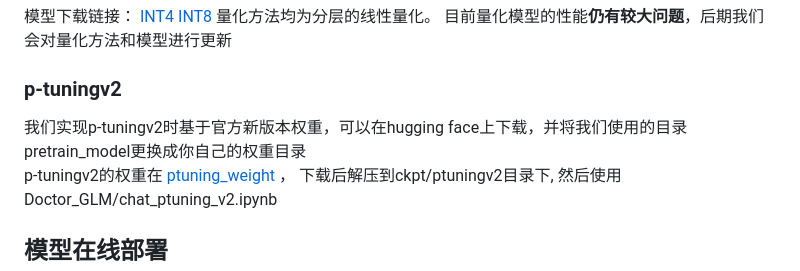
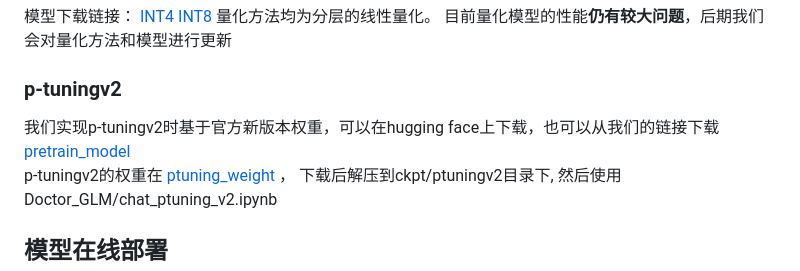
Before and after one commit to xionghonglin/DoctorGLM, a Markdown page: README.md, the part around the change. Rendered like a GitHub page.

```diff
--- a/README.md
+++ b/README.md
@@ -56,7 +56,7 @@ print(response)
 目前量化模型的性能**仍有较大问题**，后期我们会对量化方法和模型进行更新
 
 ### p-tuningv2
-我们实现p-tuningv2时基于官方新版本权重，可以在hugging face上下载，并将我们使用的目录pretrain_model更换成你自己的权重目录
+我们实现p-tuningv2时基于官方新版本权重，可以在hugging face上下载，也可以从我们的链接下载 [pretrain_model](https://pan.baidu.com/s/1WaG-NQeXVR7BNZs_zlUFmQ?pwd=h88g)
 p-tuningv2的权重在
 [ptuning_weight](https://pan.baidu.com/s/1Yf56egVGwI0XN2iOLcEGSQ?pwd=r4p0 ) ， 下载后解压到ckpt/ptuningv2目录下, 然后使用Doctor_GLM/chat_ptuning_v2.ipynb
 
```
